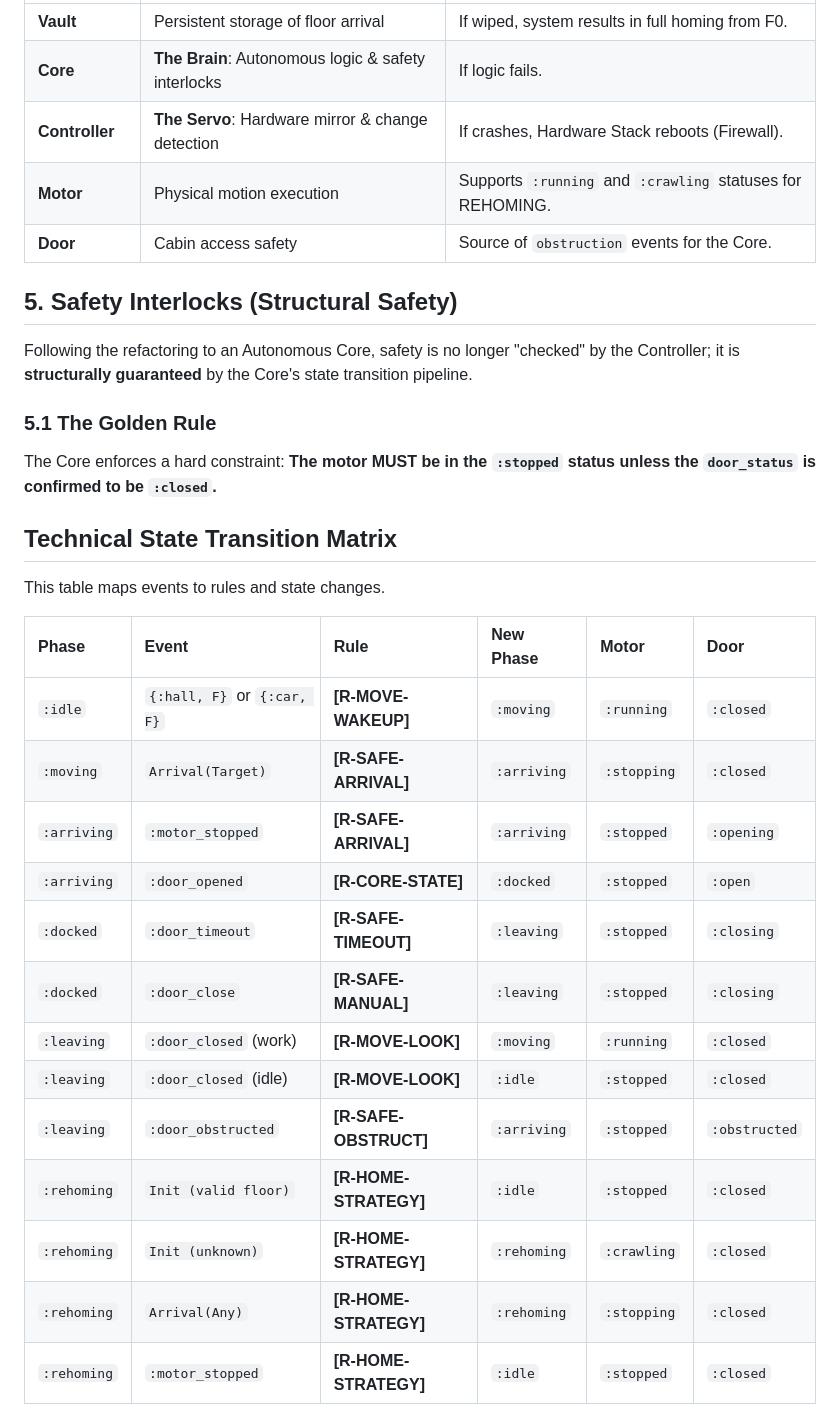
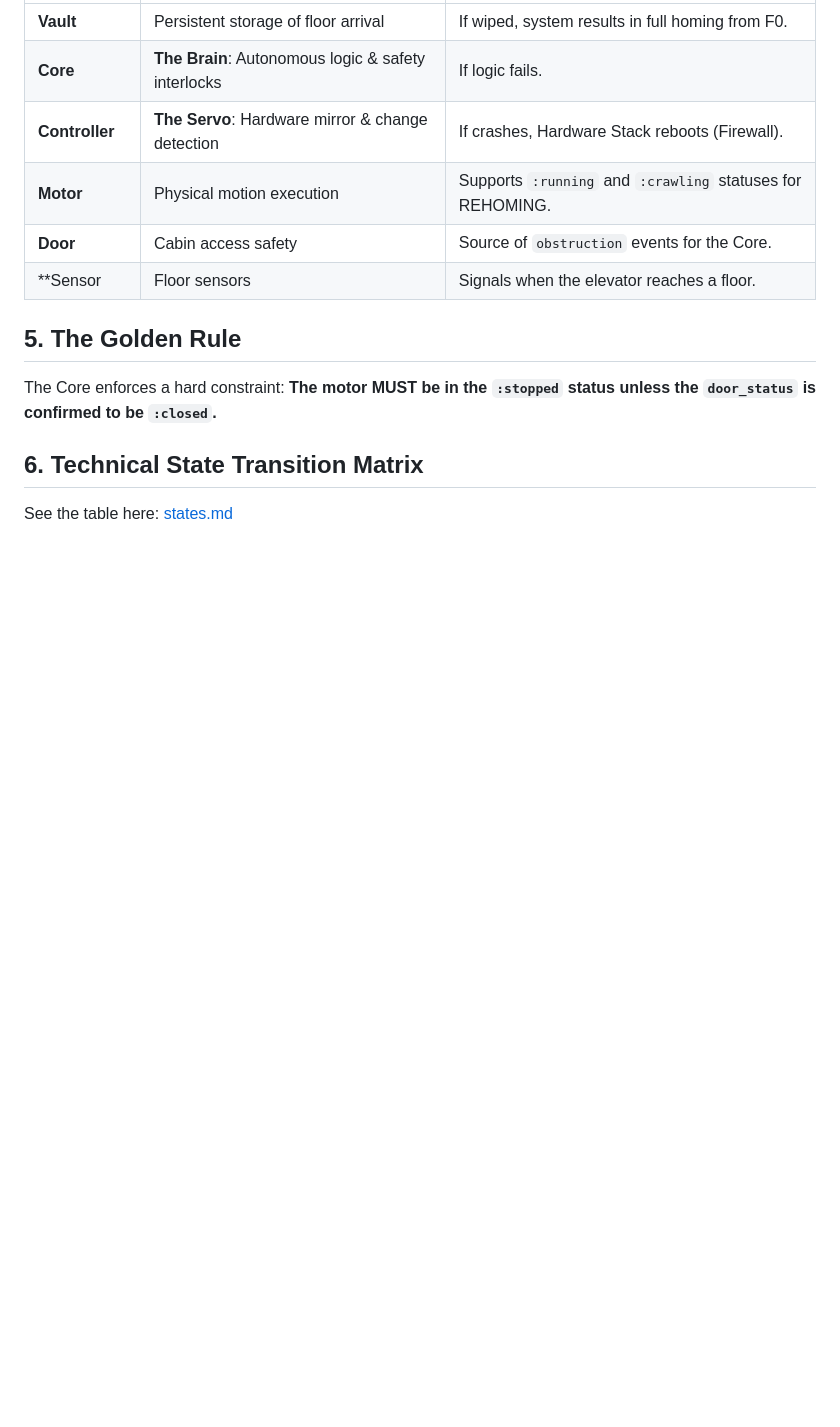
Before and after one commit to alesch/elevator, a Markdown page: doc/architecture.md, the part around one of its changes. Drawn GitHub-style; blank space fills up the shorter version.

Commit message:
Simplify architecture documentation
Remove detailed pipeline diagrams and state transition matrix,
moving the latter to a dedicated states.md file. Add Sensor to
component table.

```diff
--- a/doc/architecture.md
+++ b/doc/architecture.md
@@ -99,31 +77,12 @@ sequenceDiagram
 | **Controller**| **The Servo**: Hardware mirror & change detection | If crashes, Hardware Stack reboots (Firewall). |
 | **Motor** | Physical motion execution | Supports `:running` and `:crawling` statuses for REHOMING. |
 | **Door** | Cabin access safety | Source of `obstruction` events for the Core. |
+| **Sensor | Floor sensors | Signals when the elevator reaches a floor. |
 
-## 5. Safety Interlocks (Structural Safety)
-
-Following the refactoring to an Autonomous Core, safety is no longer "checked" by the Controller; it is **structurally guaranteed** by the Core's state transition pipeline.
-
-### 5.1 The Golden Rule
+## 5. The Golden Rule
 
 The Core enforces a hard constraint: **The motor MUST be in the `:stopped` status unless the `door_status` is confirmed to be `:closed`.**
 
-## Technical State Transition Matrix
+## 6. Technical State Transition Matrix
 
-This table maps events to rules and state changes.
-
-| Phase | Event | Rule | New Phase | Motor | Door |
-| :--- | :--- | :--- | :--- | :--- | :--- |
-| `:idle` | `{:hall, F}` or `{:car, F}` | **[R-MOVE-WAKEUP]** | `:moving` | `:running` | `:closed` |
-| `:moving` | `Arrival(Target)` | **[R-SAFE-ARRIVAL]** | `:arriving` | `:stopping` | `:closed` |
-| `:arriving` | `:motor_stopped` | **[R-SAFE-ARRIVAL]** | `:arriving` | `:stopped` | `:opening` |
-| `:arriving` | `:door_opened` | **[R-CORE-STATE]** | `:docked` | `:stopped` | `:open` |
-| `:docked` | `:door_timeout` | **[R-SAFE-TIMEOUT]** | `:leaving` | `:stopped` | `:closing` |
-| `:docked` | `:door_close` | **[R-SAFE-MANUAL]** | `:leaving` | `:stopped` | `:closing` |
-| `:leaving` | `:door_closed` (work) | **[R-MOVE-LOOK]** | `:moving` | `:running` | `:closed` |
-| `:leaving` | `:door_closed` (idle) | **[R-MOVE-LOOK]** | `:idle` | `:stopped` | `:closed` |
-| `:leaving` | `:door_obstructed` | **[R-SAFE-OBSTRUCT]** | `:arriving` | `:stopped` | `:obstructed` |
-| `:rehoming` | `Init (valid floor)` | **[R-HOME-STRATEGY]** | `:idle` | `:stopped` | `:closed` |
-| `:rehoming` | `Init (unknown)` | **[R-HOME-STRATEGY]** | `:rehoming` | `:crawling` | `:closed` |
-| `:rehoming` | `Arrival(Any)` | **[R-HOME-STRATEGY]** | `:rehoming` | `:stopping` | `:closed` |
-| `:rehoming` | `:motor_stopped` | **[R-HOME-STRATEGY]** | `:idle` | `:stopped` | `:closed` |
+See the table here: [states.md](./states.md)
```
Also changed, not shown: other parts of doc/architecture.md (+0 -22 lines).
